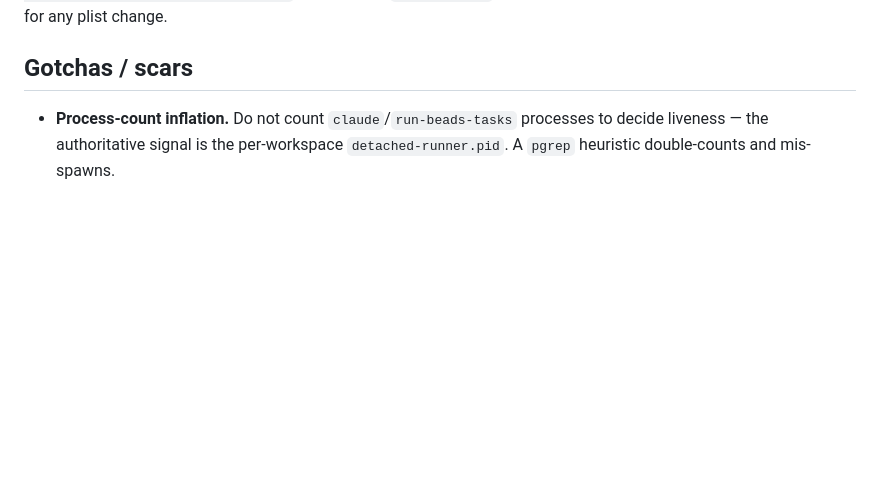
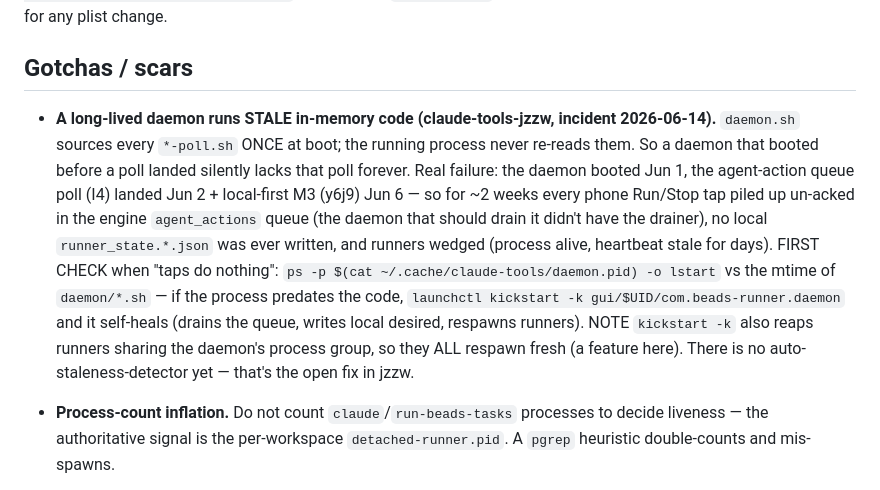
Before and after one commit to bbthechange/claude-dev-tools, a Markdown page: docs/context/daemon.md, the part around the change. GitHub-like rendering; blank space fills up the shorter version.

Commit message:
docs(claude-tools-jzzw): daemon.md scar — stale-code daemon, queue backlog, kickstart -k self-heal
Incident 2026-06-14: daemon booted Jun 1 predated the Jun-2 agent-action
queue poll + Jun-6 local-first M3, so phone Run/Stop taps piled up un-acked
in the engine agent_actions queue for ~2 weeks and never reached the host.
Adds the first-check (process lstart vs daemon/*.sh mtime) + the kickstart -k
recovery to the gotchas section.

Co-Authored-By: Claude Opus 4.8 (1M context) <noreply@anthropic.com>

```diff
--- a/docs/context/daemon.md
+++ b/docs/context/daemon.md
@@ -145,6 +145,20 @@ The drift check is the "done means verified" gate for any plist change.
 
 ## Gotchas / scars
 
+- **A long-lived daemon runs STALE in-memory code (claude-tools-jzzw, incident
+  2026-06-14).** `daemon.sh` sources every `*-poll.sh` ONCE at boot; the running
+  process never re-reads them. So a daemon that booted before a poll landed silently
+  lacks that poll forever. Real failure: the daemon booted Jun 1, the agent-action
+  queue poll (I4) landed Jun 2 + local-first M3 (y6j9) Jun 6 — so for ~2 weeks every
+  phone Run/Stop tap piled up un-acked in the engine `agent_actions` queue (the daemon
+  that should drain it didn't have the drainer), no local `runner_state.*.json` was
+  ever written, and runners wedged (process alive, heartbeat stale for days). FIRST
+  CHECK when "taps do nothing": `ps -p $(cat ~/.cache/claude-tools/daemon.pid) -o lstart`
+  vs the mtime of `daemon/*.sh` — if the process predates the code, `launchctl
+  kickstart -k gui/$UID/com.beads-runner.daemon` and it self-heals (drains the queue,
+  writes local desired, respawns runners). NOTE `kickstart -k` also reaps runners
+  sharing the daemon's process group, so they ALL respawn fresh (a feature here).
+  There is no auto-staleness-detector yet — that's the open fix in jzzw.
 - **Process-count inflation.** Do not count `claude`/`run-beads-tasks` processes to
   decide liveness — the authoritative signal is the per-workspace
   `detached-runner.pid`. A `pgrep` heuristic double-counts and mis-spawns.
```
